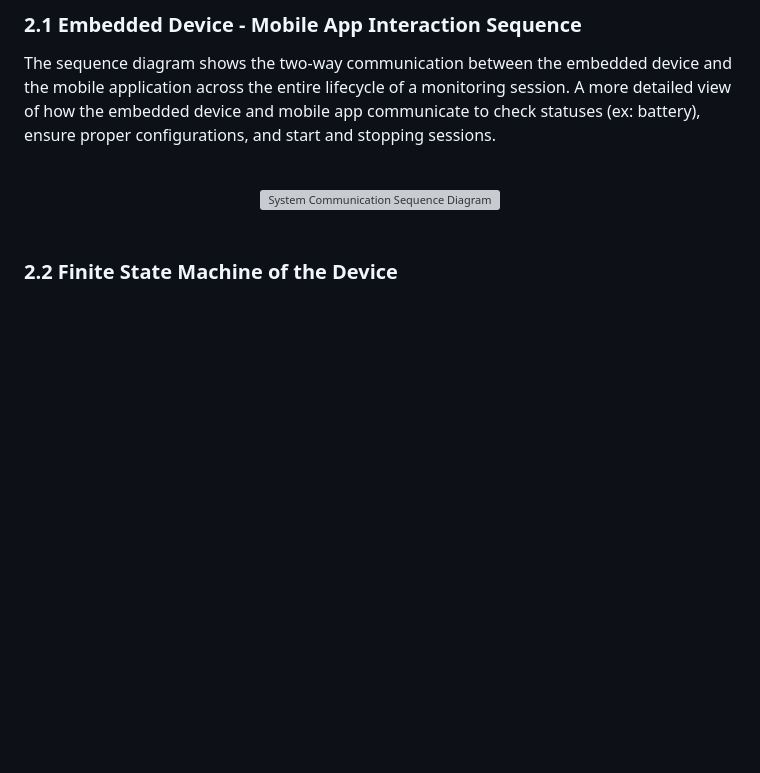
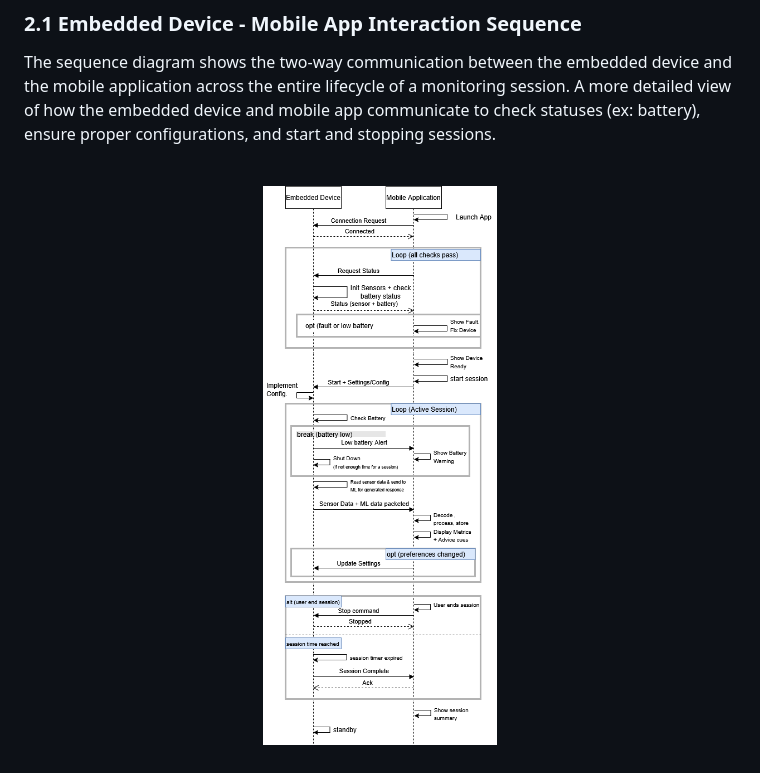
Before and after one commit to ARRR-Coen-Elec-490/docs, a Markdown page: system-architecture/system-operation.md, the part around the change. GitHub-like rendering; blank space fills up the shorter version; grey boxes are pictures that could not be loaded.

Commit message:
Sequence Diagram Fix

```diff
--- a/system-architecture/system-operation.md
+++ b/system-architecture/system-operation.md
@@ -107,9 +107,7 @@ The sequence diagram shows the two-way communication between the embedded device
 <br>
 
 <div align="center">
-    <img src="./assets/system-architecture/assets/Sequence Diagram.drawio.png" alt="System Communication Sequence Diagram">
+    <img src="./assets/sys-op-sd.png" alt="System Communication Sequence Diagram">
 </div>
 
 <br>
-
-### 2.2 Finite State Machine of the Device
```
Also changed, not shown: system-architecture/assets/sys-op-sd.png (renamed from system-architecture/assets/Sequence Diagram.drawio.png).
